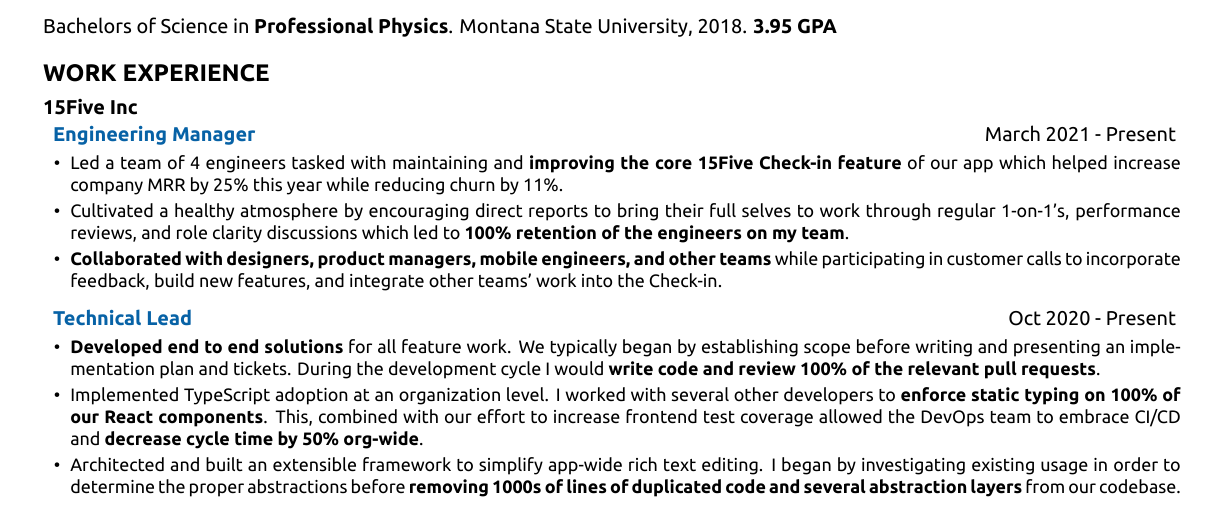
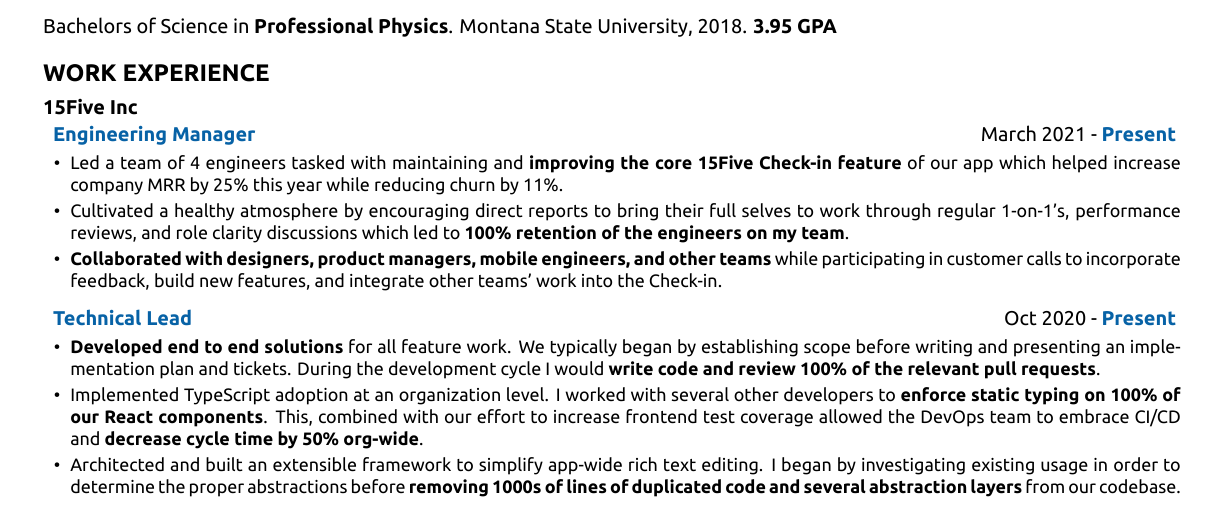
Before and after one commit to jpribyl/resume, a LaTeX CV (resume.tex): part of the page, cut so that both start at the same text. Compiled offline with XeLaTeX.

Commit message:
Use blue for present

```diff
--- a/resume.tex
+++ b/resume.tex
@@ -46,7 +46,7 @@
       {\bf 15Five Inc}
       \vspace{.25em}
       \begin{addmargin}[.5em]{0em}
-        {\bf \textcolor{blue}{Engineering Manager}} {\hfill March 2021 - Present}
+        {\bf \textcolor{blue}{Engineering Manager}} {\hfill March 2021 - {\bf \textcolor{blue}{Present}}}
         \vspace{-.5em}
         \begin{itemize}
             \setlength\itemsep{-.2em}
@@ -64,7 +64,7 @@
                   teams' work into the Check-in.}
         \end{itemize}
 
-        {\bf \textcolor{blue}{Technical Lead}} {\hfill Oct 2020 - Present}
+        {\bf \textcolor{blue}{Technical Lead}} {\hfill Oct 2020 - {\bf \textcolor{blue}{Present}}}
         \vspace{-.5em}
         \begin{itemize}
             \setlength\itemsep{-.2em}
```
Also changed, not shown: resume.pdf, 1 other file.
